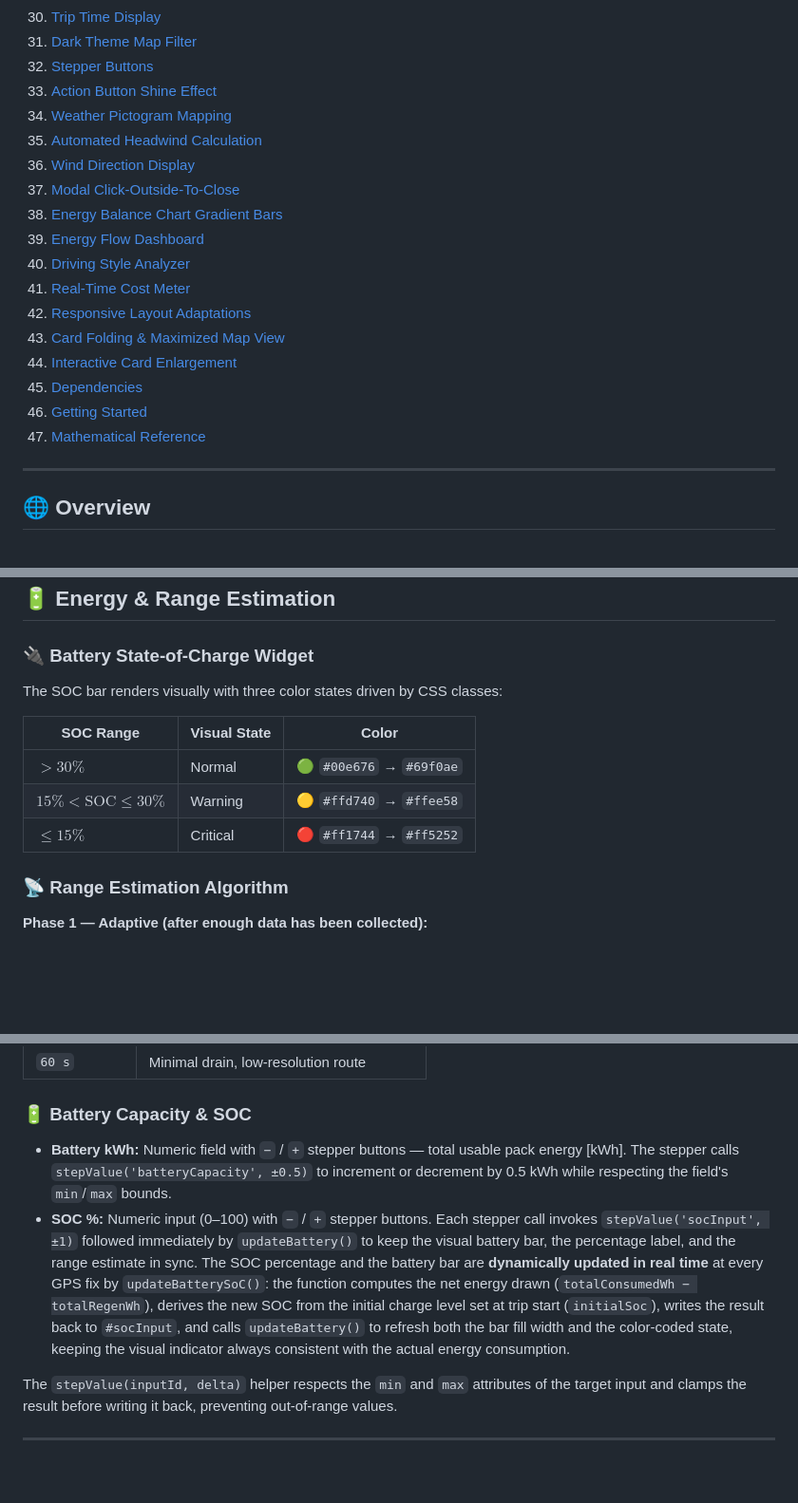
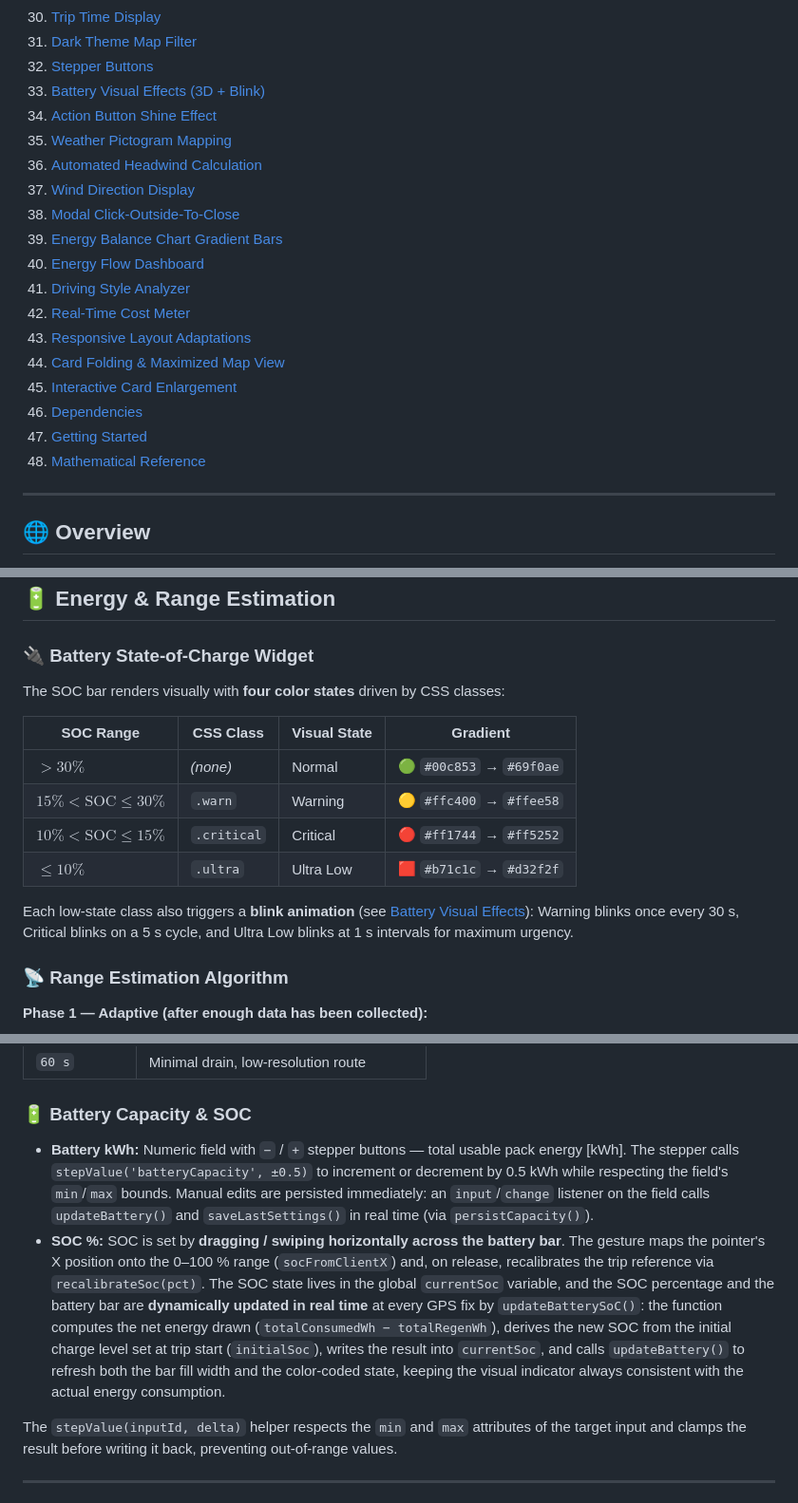
Before and after one commit to GianfrancoPiazzolla/Trip-Master, a Markdown page: README.md, 3 parts joined by grey strips. Shown at 95% size. Drawn GitHub-style; blank space fills up the shorter version.

```diff
--- a/README.md
+++ b/README.md
@@ -52,21 +52,22 @@ https://trip-master-one.vercel.app/
 30. [Trip Time Display](#-trip-time-display)
 31. [Dark Theme Map Filter](#-dark-theme-map-filter)
 32. [Stepper Buttons](#-stepper-buttons)
-33. [Action Button Shine Effect](#-action-button-shine-effect)
-34. [Weather Pictogram Mapping](#️-weather-pictogram-mapping)
-35. [Automated Headwind Calculation](#-automated-headwind-calculation)
-36. [Wind Direction Display](#-wind-direction-display)
-36. [Modal Click-Outside-To-Close](#-modal-click-outside-to-close)
-37. [Energy Balance Chart Gradient Bars](#-energy-balance-chart-gradient-bars)
-38. [Energy Flow Dashboard](#️-energy-flow-dashboard)
-39. [Driving Style Analyzer](#-driving-style-analyzer)
-40. [Real-Time Cost Meter](#-real-time-cost-meter)
-41. [Responsive Layout Adaptations](#-responsive-layout-adaptations)
-42. [Card Folding & Maximized Map View](#-card-folding--maximized-map-view)
-43. [Interactive Card Enlargement](#-interactive-card-enlargement)
-44. [Dependencies](#-dependencies)
-45. [Getting Started](#-getting-started)
-46. [Mathematical Reference](#-mathematical-reference)
+33. [Battery Visual Effects (3D + Blink)](#-battery-visual-effects-3d--blink)
+34. [Action Button Shine Effect](#-action-button-shine-effect)
+35. [Weather Pictogram Mapping](#️-weather-pictogram-mapping)
+36. [Automated Headwind Calculation](#-automated-headwind-calculation)
+37. [Wind Direction Display](#-wind-direction-display)
+38. [Modal Click-Outside-To-Close](#-modal-click-outside-to-close)
+39. [Energy Balance Chart Gradient Bars](#-energy-balance-chart-gradient-bars)
+40. [Energy Flow Dashboard](#️-energy-flow-dashboard)
+41. [Driving Style Analyzer](#-driving-style-analyzer)
+42. [Real-Time Cost Meter](#-real-time-cost-meter)
+43. [Responsive Layout Adaptations](#-responsive-layout-adaptations)
+44. [Card Folding & Maximized Map View](#-card-folding--maximized-map-view)
+45. [Interactive Card Enlargement](#-interactive-card-enlargement)
+46. [Dependencies](#-dependencies)
+47. [Getting Started](#-getting-started)
+48. [Mathematical Reference](#-mathematical-reference)
 
 ---
 
@@ -211,13 +212,16 @@ where $t_{\text{elapsed}}$ is measured from trip start via `Date.now()`.
 
 ### 🔌 Battery State-of-Charge Widget
 
-The SOC bar renders visually with three color states driven by CSS classes:
-
-| SOC Range | Visual State | Color |
-|---|---|---|
-| $> 30\%$ | Normal | 🟢 `#00e676` → `#69f0ae` |
-| $15\% < \text{SOC} \leq 30\%$ | Warning | 🟡 `#ffd740` → `#ffee58` |
-| $\leq 15\%$ | Critical | 🔴 `#ff1744` → `#ff5252` |
+The SOC bar renders visually with **four color states** driven by CSS classes:
+
+| SOC Range | CSS Class | Visual State | Gradient |
+|---|---|---|---|
+| $> 30\%$ | *(none)* | Normal | 🟢 `#00c853` → `#69f0ae` |
+| $15\% < \text{SOC} \leq 30\%$ | `.warn` | Warning | 🟡 `#ffc400` → `#ffee58` |
+| $10\% < \text{SOC} \leq 15\%$ | `.critical` | Critical | 🔴 `#ff1744` → `#ff5252` |
+| $\leq 10\%$ | `.ultra` | Ultra Low | 🟥 `#b71c1c` → `#d32f2f` |
+
+Each low-state class also triggers a **blink animation** (see [Battery Visual Effects](#-battery-visual-effects-3d--blink)): Warning blinks once every 30 s, Critical blinks on a 5 s cycle, and Ultra Low blinks at 1 s intervals for maximum urgency.
 
 ### 📡 Range Estimation Algorithm
 
@@ -975,8 +979,8 @@ A **segmented control** with five options:
 
 ### 🔋 Battery Capacity & SOC
 
-- **Battery kWh:** Numeric field with `−` / `+` stepper buttons — total usable pack energy [kWh]. The stepper calls `stepValue('batteryCapacity', ±0.5)` to increment or decrement by 0.5 kWh while respecting the field's `min`/`max` bounds.
-- **SOC %:** Numeric input (0–100) with `−` / `+` stepper buttons. Each stepper call invokes `stepValue('socInput', ±1)` followed immediately by `updateBattery()` to keep the visual battery bar, the percentage label, and the range estimate in sync. The SOC percentage and the battery bar are **dynamically updated in real time** at every GPS fix by `updateBatterySoC()`: the function computes the net energy drawn (`totalConsumedWh − totalRegenWh`), derives the new SOC from the initial charge level set at trip start (`initialSoc`), writes the result back to `#socInput`, and calls `updateBattery()` to refresh both the bar fill width and the color-coded state, keeping the visual indicator always consistent with the actual energy consumption.
+- **Battery kWh:** Numeric field with `−` / `+` stepper buttons — total usable pack energy [kWh]. The stepper calls `stepValue('batteryCapacity', ±0.5)` to increment or decrement by 0.5 kWh while respecting the field's `min`/`max` bounds. Manual edits are persisted immediately: an `input`/`change` listener on the field calls `updateBattery()` and `saveLastSettings()` in real time (via `persistCapacity()`).
+- **SOC %:** SOC is set by **dragging / swiping horizontally across the battery bar**. The gesture maps the pointer's X position onto the 0–100 % range (`socFromClientX`) and, on release, recalibrates the trip reference via `recalibrateSoc(pct)`. The SOC state lives in the global `currentSoc` variable, and the SOC percentage and the battery bar are **dynamically updated in real time** at every GPS fix by `updateBatterySoC()`: the function computes the net energy drawn (`totalConsumedWh − totalRegenWh`), derives the new SOC from the initial charge level set at trip start (`initialSoc`), writes the result into `currentSoc`, and calls `updateBattery()` to refresh both the bar fill width and the color-coded state, keeping the visual indicator always consistent with the actual energy consumption.
 
 The `stepValue(inputId, delta)` helper respects the `min` and `max` attributes of the target input and clamps the result before writing it back, preventing out-of-range values.
 
```
Also changed, not shown: other parts of README.md (+67 -34 lines).
